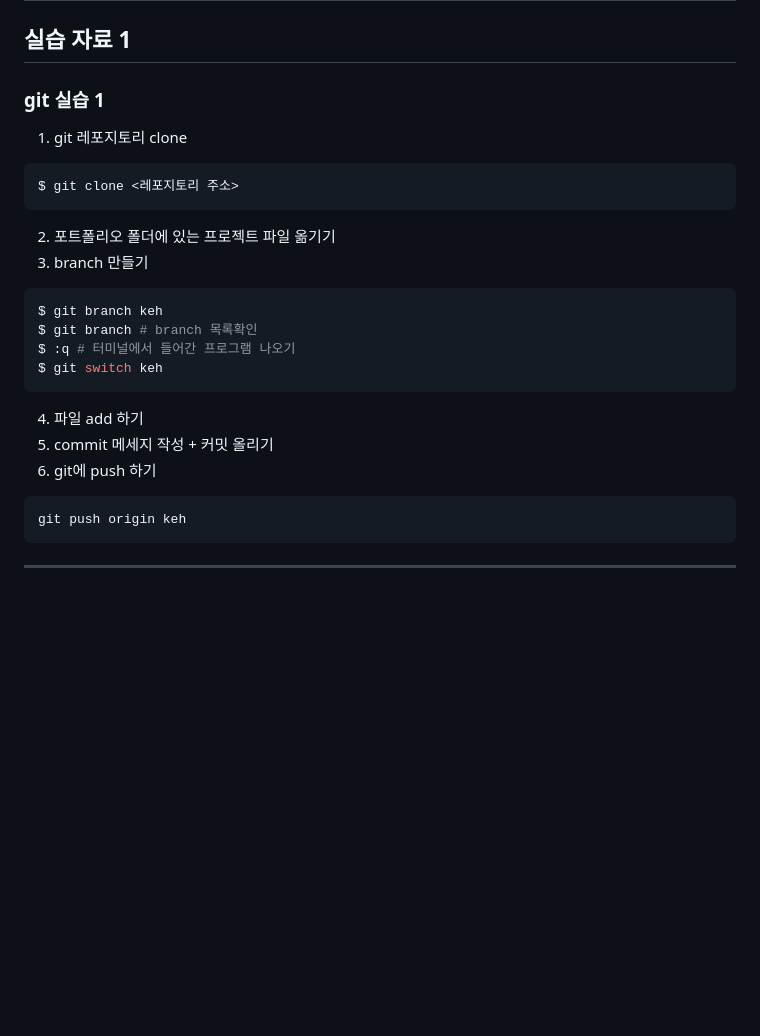
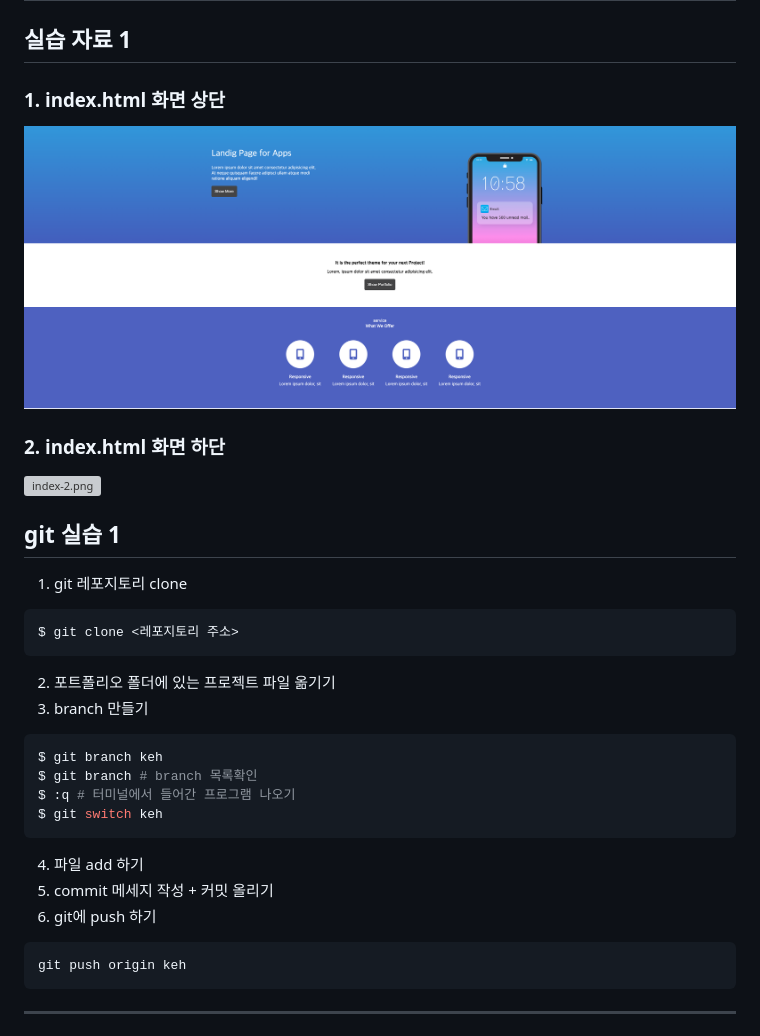
Before and after one commit to SANDBURG-inc/web-publishing-1, a Markdown page: README.md, the part around the change. GitHub-like rendering; pictures changed too: screenshot/index-1.png (added); blank space fills up the shorter version; grey boxes are pictures that could not be loaded.

Commit message:
📝 README 실습 화면 스크린샷 추가

````diff
--- a/README.md
+++ b/README.md
@@ -2,23 +2,36 @@
 
 ## 실습 자료 1
 
-### git 실습 1
+### 1. index.html 화면 상단
+
+![index-1.png](screenshot/index-1.png)
+
+### 2. index.html 화면 하단
+
+![index-2.png](screenshot/index-2.png)
+
+## git 실습 1
 
 1. git 레포지토리 clone
-``` bash
+
+```bash
 $ git clone <레포지토리 주소>
 ```
+
 2. 포트폴리오 폴더에 있는 프로젝트 파일 옮기기
 3. branch 만들기
-``` bash
+
+```bash
 $ git branch keh
 $ git branch # branch 목록확인
 $ :q # 터미널에서 들어간 프로그램 나오기
 $ git switch keh
 ```
+
 4. 파일 add 하기
 5. commit 메세지 작성 + 커밋 올리기
 6. git에 push 하기
+
 ```bash
 git push origin keh
 ```
````
Also changed, not shown: 1 other file.
